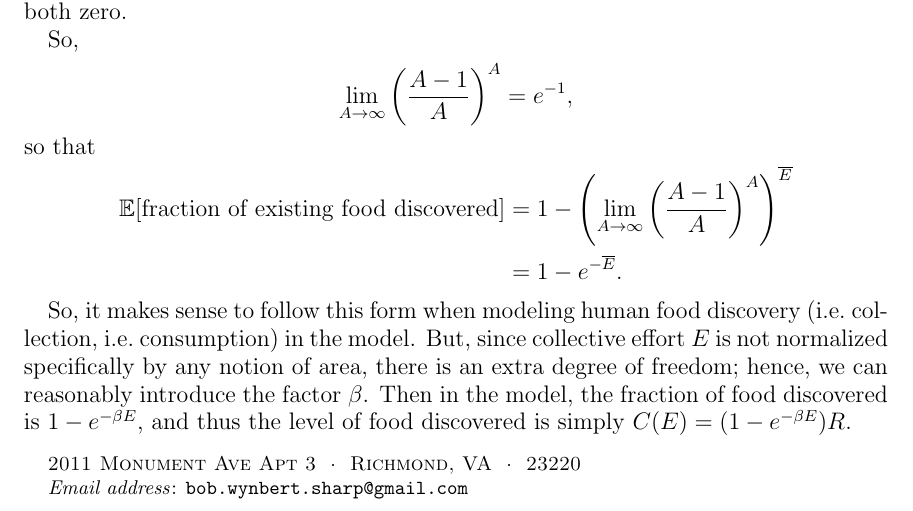
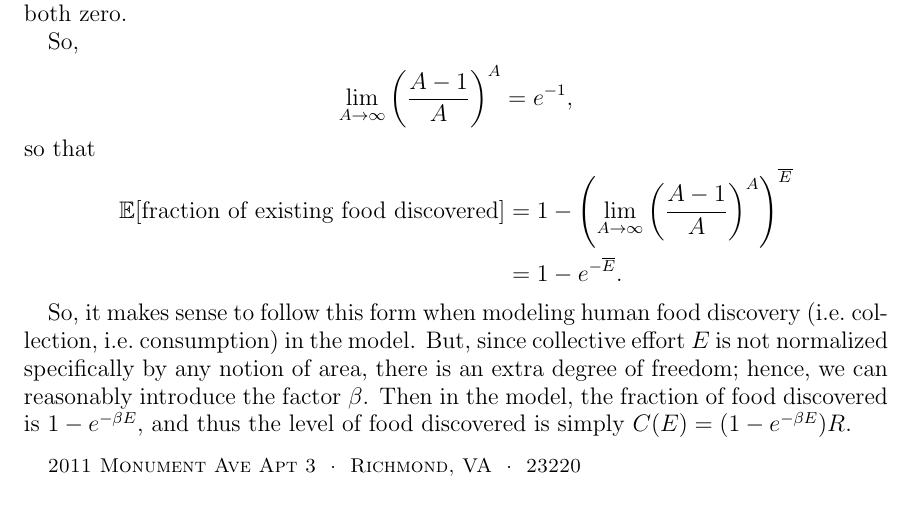
Before and after one commit to XtremeCurling/evol_pris_dilem, a LaTeX paper (evol_resource.tex): part of page 5 of 5, cut so that both start at the same text. Compiled offline with pdfLaTeX.

Commit message:
Update evol_resource.tex

```diff
--- a/evol_resource.tex
+++ b/evol_resource.tex
@@ -40,7 +40,6 @@
 
 \author{Robert Sharp}
 \address{2011 Monument Ave Apt 3 $\,\,\cdot\,\,$ Richmond, VA $\,\,\cdot\,\,$ 23220}
-\email{bob.wynbert.sharp@gmail.com}
 
 %\begin{abstract}
 
```
